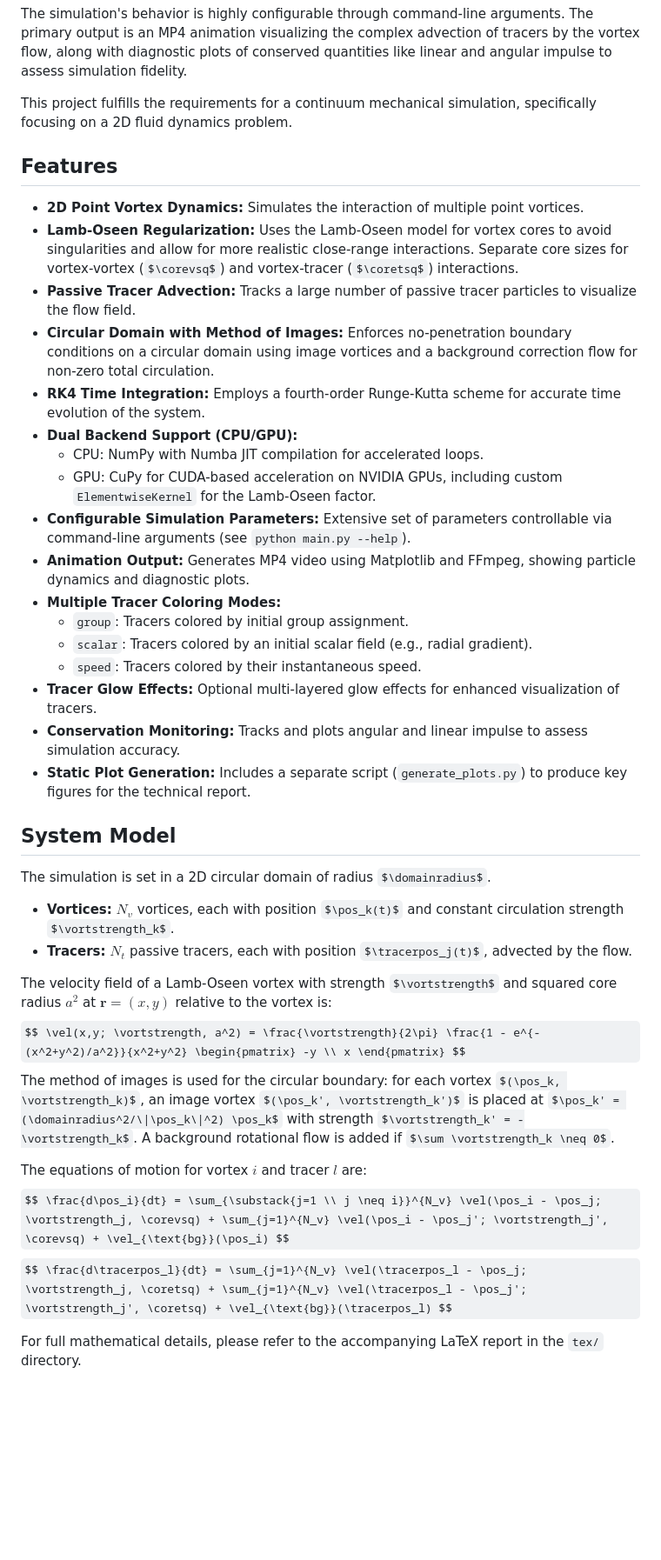
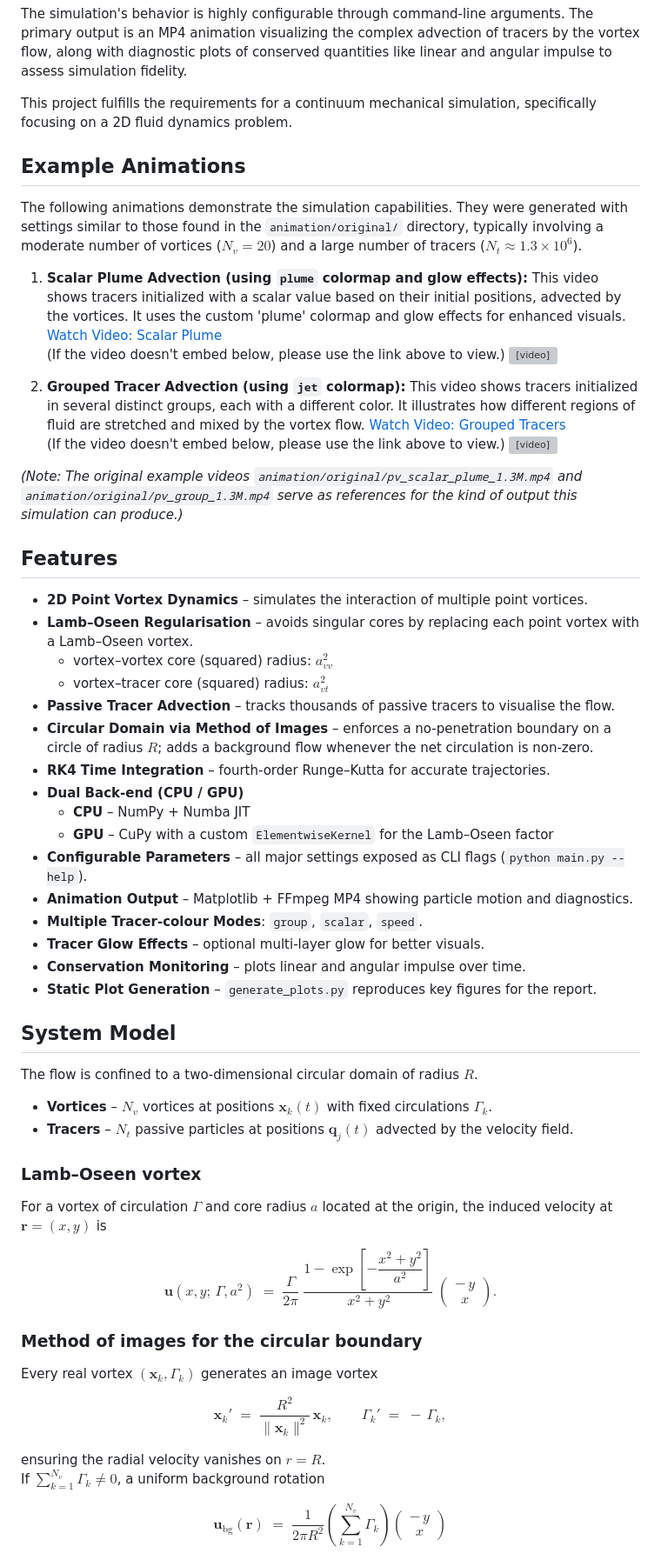
Before and after one commit to ChestnutKurisu/CSE291D_Final_Project_SP25, a Markdown page: README.md, the part around the change printed below. Shown: that part at 87% size. Drawn GitHub-style; some formulas as TeX source; blank space fills up the shorter version; grey boxes are pictures that could not be loaded.

```diff
--- a/README.md
+++ b/README.md
@@ -32,38 +32,81 @@ The simulation's behavior is highly configurable through command-line arguments.
 
 This project fulfills the requirements for a continuum mechanical simulation, specifically focusing on a 2D fluid dynamics problem.
 
+## Example Animations
+
+The following animations demonstrate the simulation capabilities. They were generated with settings similar to those found in the `animation/original/` directory, typically involving a moderate number of vortices ($N_v=20$) and a large number of tracers ($N_t \approx 1.3 \times 10^6$).
+
+1.  **Scalar Plume Advection (using `plume` colormap and glow effects):**
+    This video shows tracers initialized with a scalar value based on their initial positions, advected by the vortices. It uses the custom 'plume' colormap and glow effects for enhanced visuals.
+    [Watch Video: Scalar Plume](https://github.com/user-attachments/assets/03d3e51f-e83b-40c6-88af-02c2e2ff9d8f)
+    <br>(If the video doesn't embed below, please use the link above to view.)
+    <video src="https://github.com/user-attachments/assets/03d3e51f-e83b-40c6-88af-02c2e2ff9d8f" controls width="720"></video>
+
+2.  **Grouped Tracer Advection (using `jet` colormap):**
+    This video shows tracers initialized in several distinct groups, each with a different color. It illustrates how different regions of fluid are stretched and mixed by the vortex flow.
+    [Watch Video: Grouped Tracers](https://github.com/user-attachments/assets/1cbf5575-aa51-412e-8bba-9535f1c960b8)
+    <br>(If the video doesn't embed below, please use the link above to view.)
+    <video src="https://github.com/user-attachments/assets/1cbf5575-aa51-412e-8bba-9535f1c960b8" controls width="720"></video>
+
+*(Note: The original example videos `animation/original/pv_scalar_plume_1.3M.mp4` and `animation/original/pv_group_1.3M.mp4` serve as references for the kind of output this simulation can produce.)*
+
 ## Features
 
-*   **2D Point Vortex Dynamics:** Simulates the interaction of multiple point vortices.
-*   **Lamb-Oseen Regularization:** Uses the Lamb-Oseen model for vortex cores to avoid singularities and allow for more realistic close-range interactions. Separate core sizes for vortex-vortex ($\corevsq$) and vortex-tracer ($\coretsq$) interactions.
-*   **Passive Tracer Advection:** Tracks a large number of passive tracer particles to visualize the flow field.
-*   **Circular Domain with Method of Images:** Enforces no-penetration boundary conditions on a circular domain using image vortices and a background correction flow for non-zero total circulation.
-*   **RK4 Time Integration:** Employs a fourth-order Runge-Kutta scheme for accurate time evolution of the system.
-*   **Dual Backend Support (CPU/GPU):**
-    *   CPU: NumPy with Numba JIT compilation for accelerated loops.
-    *   GPU: CuPy for CUDA-based acceleration on NVIDIA GPUs, including custom `ElementwiseKernel` for the Lamb-Oseen factor.
-*   **Configurable Simulation Parameters:** Extensive set of parameters controllable via command-line arguments (see `python main.py --help`).
-*   **Animation Output:** Generates MP4 video using Matplotlib and FFmpeg, showing particle dynamics and diagnostic plots.
-*   **Multiple Tracer Coloring Modes:**
-    *   `group`: Tracers colored by initial group assignment.
-    *   `scalar`: Tracers colored by an initial scalar field (e.g., radial gradient).
-    *   `speed`: Tracers colored by their instantaneous speed.
-*   **Tracer Glow Effects:** Optional multi-layered glow effects for enhanced visualization of tracers.
-*   **Conservation Monitoring:** Tracks and plots angular and linear impulse to assess simulation accuracy.
-*   **Static Plot Generation:** Includes a separate script (`generate_plots.py`) to produce key figures for the technical report.
+* **2D Point Vortex Dynamics** – simulates the interaction of multiple point vortices.
+* **Lamb–Oseen Regularisation** – avoids singular cores by replacing each point vortex with a Lamb–Oseen vortex.
+  * vortex–vortex core (squared) radius: $a_{vv}^{2}$
+  * vortex–tracer core (squared) radius: $a_{vt}^{2}$
+* **Passive Tracer Advection** – tracks thousands of passive tracers to visualise the flow.
+* **Circular Domain via Method of Images** – enforces a no-penetration boundary on a circle of radius $R$; adds a background flow whenever the net circulation is non-zero.
+* **RK4 Time Integration** – fourth-order Runge–Kutta for accurate trajectories.
+* **Dual Back-end (CPU / GPU)**
+  * **CPU** – NumPy + Numba JIT
+  * **GPU** – CuPy with a custom `ElementwiseKernel` for the Lamb–Oseen factor
+* **Configurable Parameters** – all major settings exposed as CLI flags (`python main.py --help`).
+* **Animation Output** – Matplotlib + FFmpeg MP4 showing particle motion and diagnostics.
+* **Multiple Tracer-colour Modes**: `group`, `scalar`, `speed`.
+* **Tracer Glow Effects** – optional multi-layer glow for better visuals.
+* **Conservation Monitoring** – plots linear and angular impulse over time.
+* **Static Plot Generation** – `generate_plots.py` reproduces key figures for the report.
 
 ## System Model
 
-The simulation is set in a 2D circular domain of radius $\domainradius$.
-*   **Vortices:** $N_v$ vortices, each with position $\pos_k(t)$ and constant circulation strength $\vortstrength_k$.
-*   **Tracers:** $N_t$ passive tracers, each with position $\tracerpos_j(t)$, advected by the flow.
+The flow is confined to a two-dimensional circular domain of radius $R$.
 
-The velocity field of a Lamb-Oseen vortex with strength $\vortstrength$ and squared core radius $a^2$ at $\bm{r}=(x,y)$ relative to the vortex is:
-$$ \vel(x,y; \vortstrength, a^2) = \frac{\vortstrength}{2\pi} \frac{1 - e^{-(x^2+y^2)/a^2}}{x^2+y^2} \begin{pmatrix} -y \\ x \end{pmatrix} $$
-The method of images is used for the circular boundary: for each vortex $(\pos_k, \vortstrength_k)$, an image vortex $(\pos_k', \vortstrength_k')$ is placed at $\pos_k' = (\domainradius^2/\|\pos_k\|^2) \pos_k$ with strength $\vortstrength_k' = -\vortstrength_k$. A background rotational flow is added if $\sum \vortstrength_k \neq 0$.
+* **Vortices** – $N_{v}$ vortices at positions $\mathbf{x}_{k}(t)$ with fixed circulations $\Gamma_{k}$.
+* **Tracers** – $N_{t}$ passive particles at positions $\mathbf{q}_{j}(t)$ advected by the velocity field.
 
-The equations of motion for vortex $i$ and tracer $l$ are:
-$$ \frac{d\pos_i}{dt} = \sum_{\substack{j=1 \\ j \neq i}}^{N_v} \vel(\pos_i - \pos_j; \vortstrength_j, \corevsq) + \sum_{j=1}^{N_v} \vel(\pos_i - \pos_j'; \vortstrength_j', \corevsq) + \vel_{\text{bg}}(\pos_i) $$
-$$ \frac{d\tracerpos_l}{dt} = \sum_{j=1}^{N_v} \vel(\tracerpos_l - \pos_j; \vortstrength_j, \coretsq) + \sum_{j=1}^{N_v} \vel(\tracerpos_l - \pos_j'; \vortstrength_j', \coretsq) + \vel_{\text{bg}}(\tracerpos_l) $$
+### Lamb–Oseen vortex
 
-For full mathematical details, please refer to the accompanying LaTeX report in the `tex/` directory.
+For a vortex of circulation $\Gamma$ and core radius $a$ located at the origin, the induced velocity at $\mathbf{r} = (x,y)$ is
+
+$$
+\mathbf{u}(x,y;\,\Gamma,a^{2}) \;=\;
+\frac{\Gamma}{2\pi}\;
+\frac{1 - \exp\!\left[-\dfrac{x^{2}+y^{2}}{a^{2}}\right]}{\,x^{2}+y^{2}}\;
+\begin{pmatrix}
+ -\,y \\[4pt] x
+\end{pmatrix}.
+$$
+
+### Method of images for the circular boundary
+
+Every real vortex $(\mathbf{x}_{k},\Gamma_{k})$ generates an image vortex
+
+$$
+\mathbf{x}_{k}' \;=\; \frac{R^{2}}{\lVert\mathbf{x}_{k}\rVert^{2}}\,\mathbf{x}_{k},
+\qquad
+\Gamma_{k}' \;=\; -\,\Gamma_{k},
+$$
+
+ensuring the radial velocity vanishes on $r = R$.
+If $\sum_{k=1}^{N_{v}}\Gamma_{k} \neq 0$, a uniform background rotation
+
+$$
+\mathbf{u}_{\text{bg}}(\mathbf{r}) \;=\;
+\frac{1}{2\pi R^{2}}\!\left(\sum_{k=1}^{N_{v}}\Gamma_{k}\right)
+\begin{pmatrix}
+ -\,y \\[4pt] x
+\end{pmatrix}
+$$
+
```
Also changed, not shown: other parts of README.md (+36 -41 lines).
